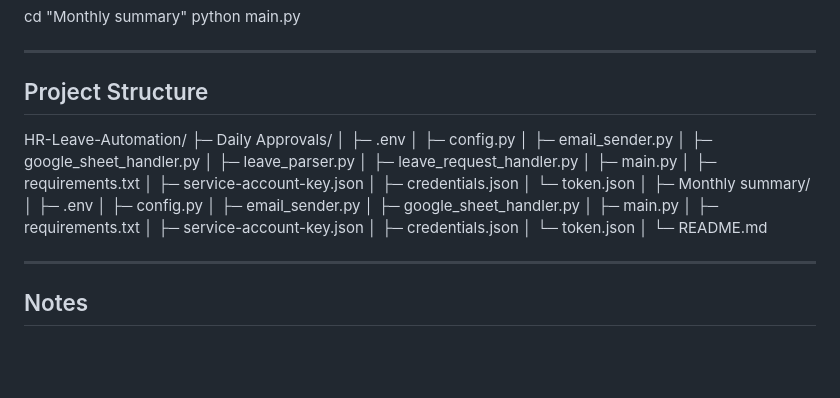
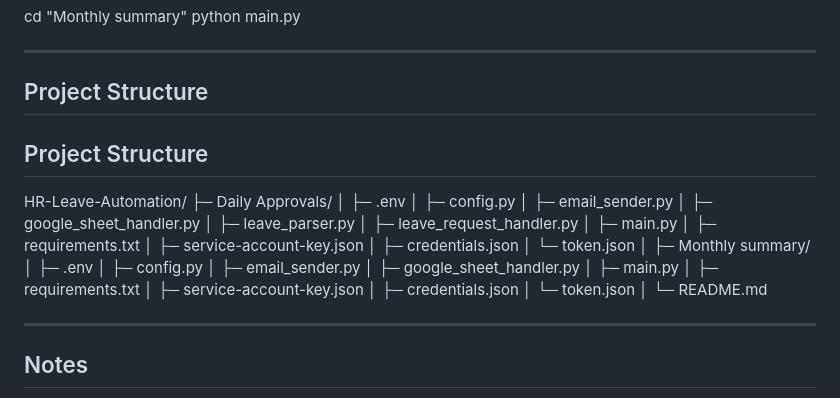
Before and after one commit to vinay26-git/HR-Leave-Automation, a Markdown page: README.md, the part around the change. GitHub-like rendering; blank space fills up the shorter version.

```diff
--- a/README.md
+++ b/README.md
@@ -96,6 +96,8 @@ python main.py
 
 ## Project Structure
 
+## Project Structure
+
 HR-Leave-Automation/
 ├─ Daily Approvals/
 │  ├─ .env
@@ -123,7 +125,6 @@ HR-Leave-Automation/
 │
 └─ README.md
 
-
 ---
 
 ## Notes
```
